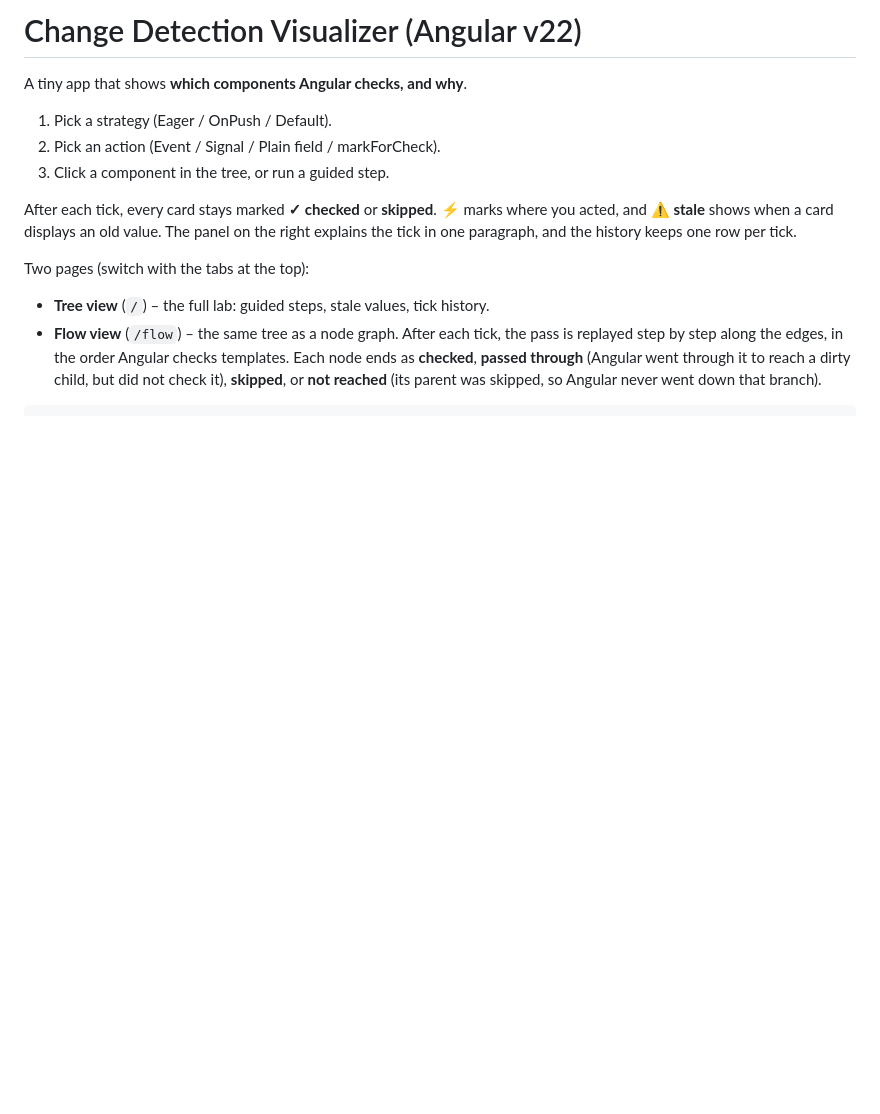
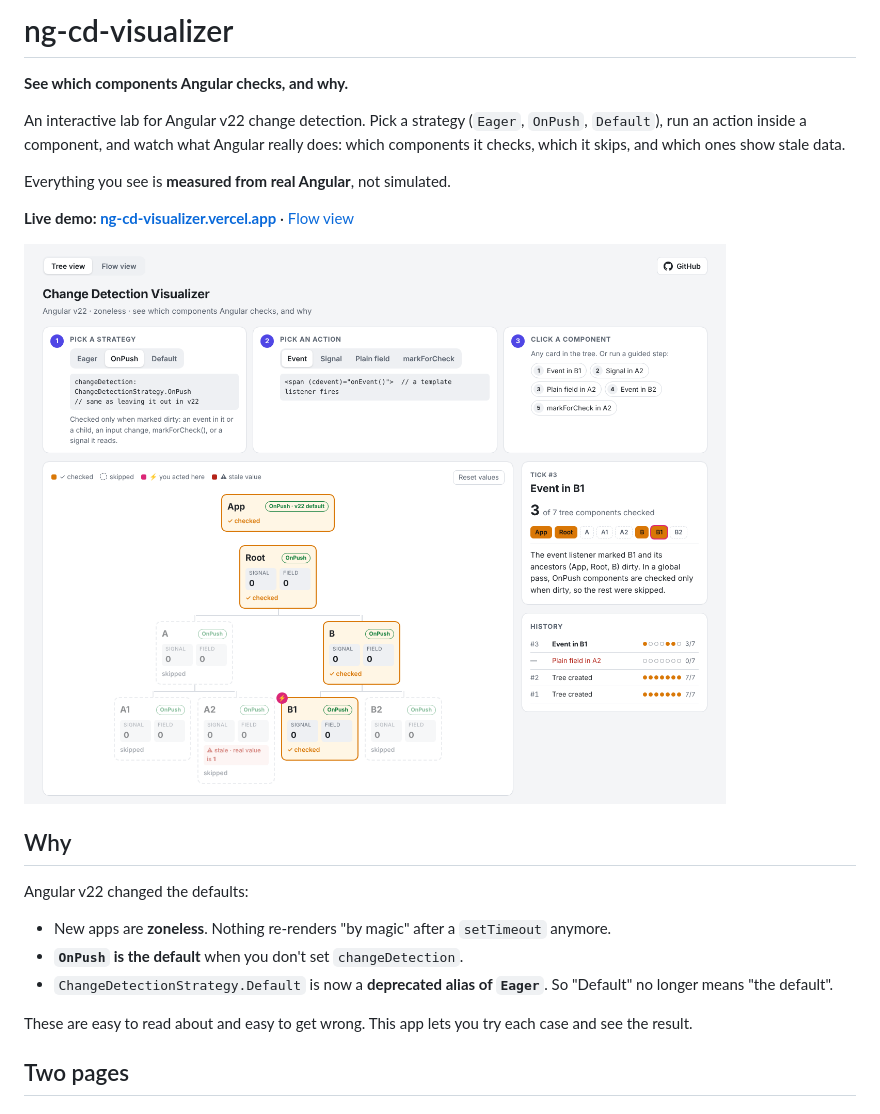
Before and after one commit to MeAkib/ng-cd-visualizer, a Markdown page: README.md, the part around one of its changes. GitHub-like rendering; pictures changed too: docs/tree-view.png (added); blank space fills up the shorter version.

```diff
--- a/README.md
+++ b/README.md
@@ -1,19 +1,24 @@
-# Change Detection Visualizer (Angular v22)
+# ng-cd-visualizer
 
-A tiny app that shows **which components Angular checks, and why**.
+**See which components Angular checks, and why.**
 
-1. Pick a strategy (Eager / OnPush / Default).
-2. Pick an action (Event / Signal / Plain field / markForCheck).
-3. Click a component in the tree, or run a guided step.
+An interactive lab for Angular v22 change detection. Pick a strategy (`Eager`, `OnPush`, `Default`), run an action inside a component, and watch what Angular really does: which components it checks, which it skips, and which ones show stale data.
 
-After each tick, every card stays marked **✓ checked** or **skipped**. ⚡ marks where you acted,
-and **⚠ stale** shows when a card displays an old value. The panel on the right explains the tick in
-one paragraph, and the history keeps one row per tick.
+Everything you see is **measured from real Angular**, not simulated.
 
-Two pages (switch with the tabs at the top):
+**Live demo: [ng-cd-visualizer.vercel.app](https://ng-cd-visualizer.vercel.app)** · [Flow view](https://ng-cd-visualizer.vercel.app/flow)
 
-- **Tree view** (`/`) – the full lab: guided steps, stale values, tick history.
-- **Flow view** (`/flow`) – the same tree as a node graph. After each tick, the pass is replayed
-  step by step along the edges, in the order Angular checks templates. Each node ends as
-  **checked**, **passed through** (Angular went through it to reach a dirty child, but did not check it),
-  **skipped**, or **not reached** (its parent was skipped, so Angular never went down that branch).
+![Tree view: OnPush mode after an event in B1. Only App, Root, B and B1 are checked. A2 shows a stale value.](docs/tree-view.png)
+
+## Why
+
+Angular v22 changed the defaults:
+
+- New apps are **zoneless**. Nothing re-renders "by magic" after a `setTimeout` anymore.
+- **`OnPush` is the default** when you don't set `changeDetection`.
+- `ChangeDetectionStrategy.Default` is now a **deprecated alias of `Eager`**. So "Default" no longer means "the default".
+
+These are easy to read about and easy to get wrong. This app lets you try each case and see the result.
+
+## Two pages
+
```
Also changed, not shown: other parts of README.md (+71 -35 lines), docs/flow-walk.gif (added), 2 other files.
